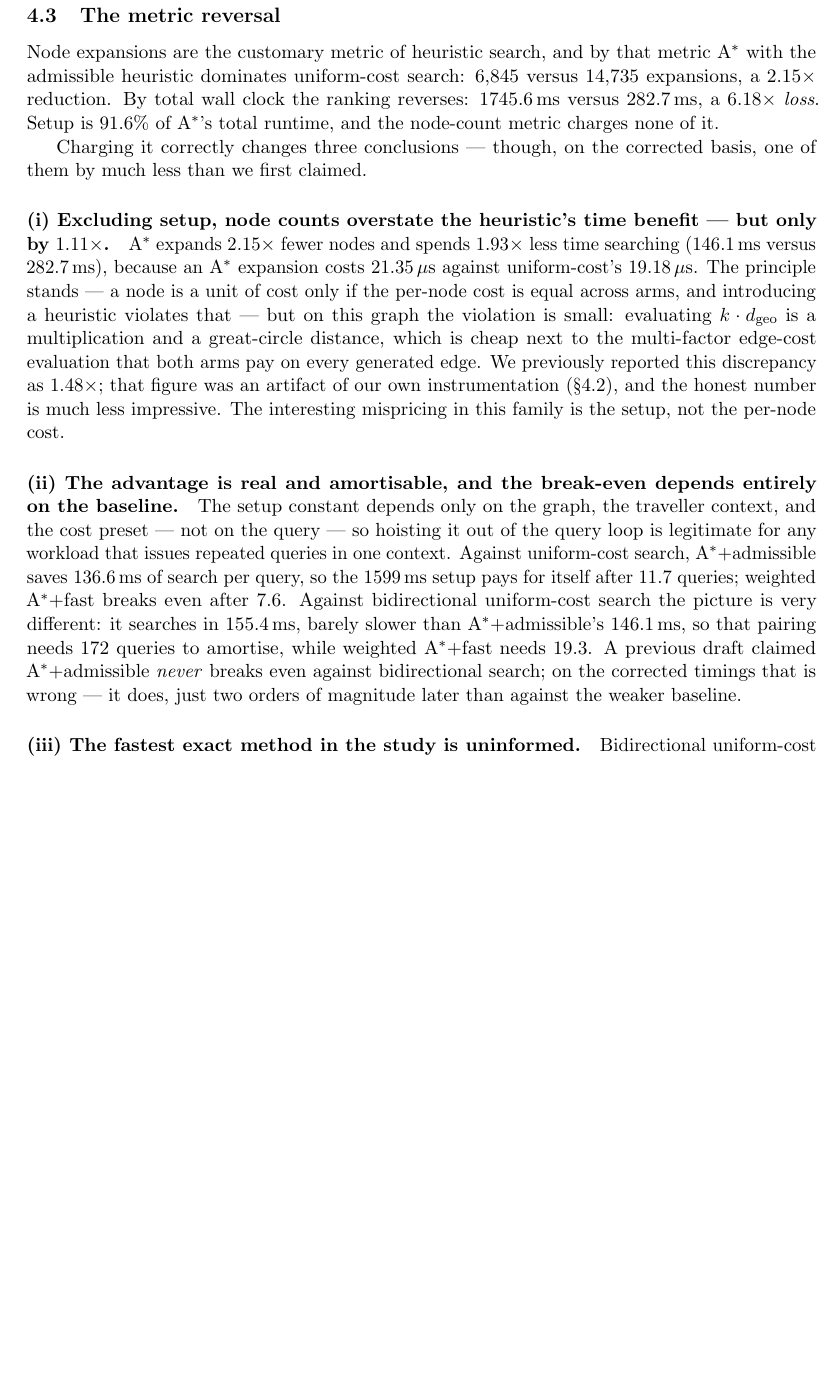
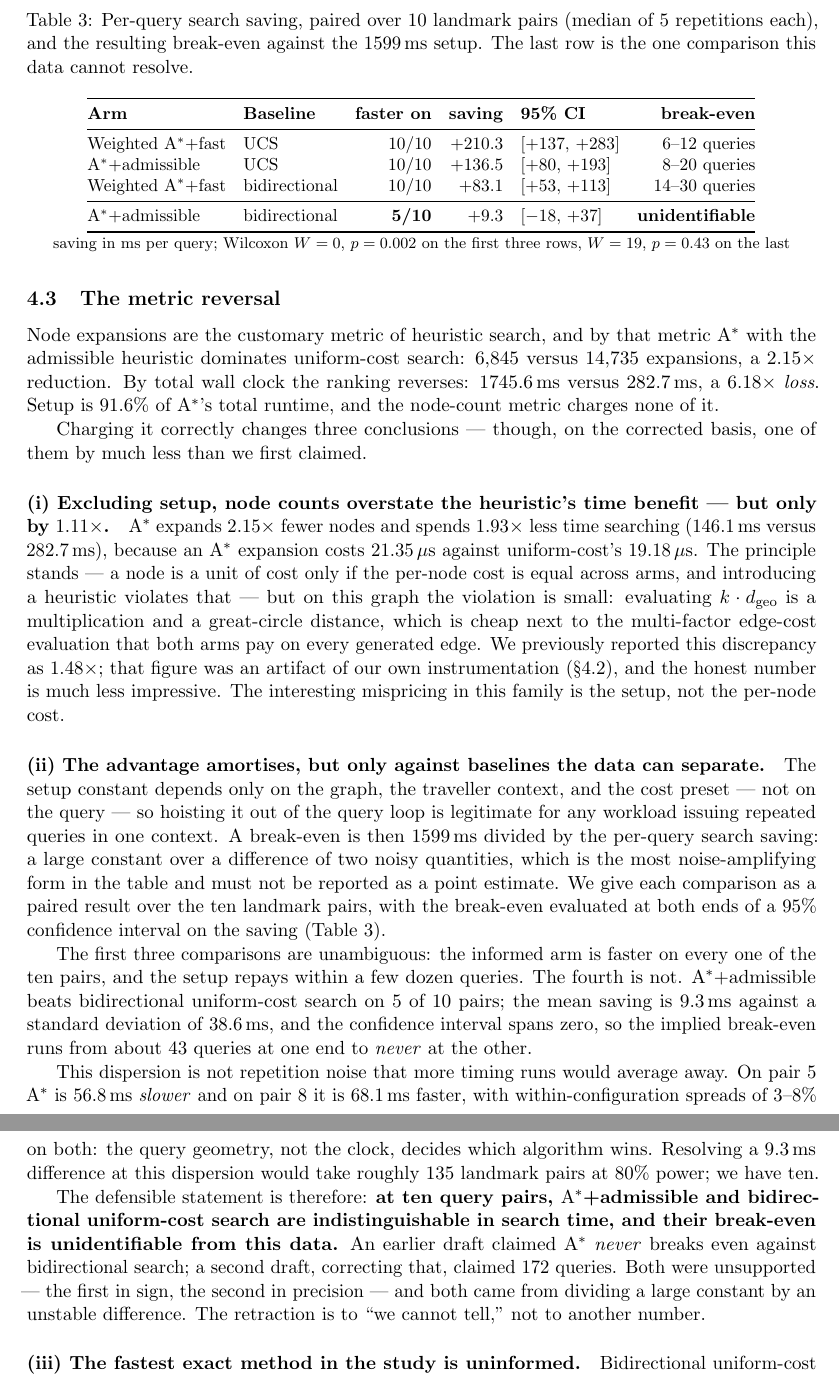
Before and after one commit to ninadgns/eponym-ablation, a LaTeX paper (paper/main.tex): part of page 9 of 24 before the commit and two parts of pages 9 and 10 of 25 after it, the two joined at a grey line, cut at the place of the change, the shorter picture padded with empty space. Compiled offline with pdfLaTeX.

Commit message:
fix: retract the 172-query break-even to "unidentifiable"
The previous commit replaced an unsupported "never" with an unsupported "172".
A break-even is SETUP / (per-query saving) -- a large constant over a difference
of two noisy timings -- and the paper had asserted it as a point estimate while
elsewhere promising to quote ratios rather than absolute times.

Paired over the 10 landmark pairs, A*+admissible beats bidirectional UCS on 5/10
(W=19, p=0.43); mean saving 9.3 ms against sd 38.6 ms, 95% CI [-18, +37] spanning
zero. The dispersion is query geometry, not clock noise: pair 5 has A* 56.8 ms
slower and pair 8 has it 68.1 ms faster, both with 3-8% within-config spread.
Resolving 9.3 ms at that dispersion needs ~135 pairs at 80% power; we have 10.

Replaced with Table 4, which gives all four break-even comparisons as paired
results with CIs. The other three are unambiguous (10/10 pairs, p=0.002):
wA*+fast vs UCS 6-12 queries, A*+adm vs UCS 8-20, wA*+fast vs bidirectional
14-30. Only the fourth is unidentifiable, and that is now what the paper says.

Also: the "common timing basis" subsection claimed ucs(), weighted_astar() and
greedy_best_first() do no post-processing. False -- bidirectional_ucs() and
greedy_best_first() both call _path_cost() inside their timed regions
(algorithms.py:244, :419), measured at 0.73 and 0.58 ms. Only ucs() and
weighted_astar() are clean. Corrected, with magnitudes, in the subsection whose
subject is that the timed regions were not the same region.

Stale after the re-measurement: threats said 1.57 s setup / "below 17 queries";
audit rule 2's worked example still said "pays off after 17 queries"; the verdict
said 11.7. All now carry the interval.

repro/search_analyze.py emits the paired analysis so Table 4 is reproducible.

Co-Authored-By: Claude Opus 4.8 (1M context) <noreply@anthropic.com>

```diff
--- a/paper/main.tex
+++ b/paper/main.tex
@@ -468,17 +473,59 @@ was an artifact of our own instrumentation (\S\ref{sec:search-basis}), and the h
 much less impressive. The interesting mispricing in this family is the setup, not the per-node
 cost.
 
-\paragraph{(ii) The advantage is real and amortisable, and the break-even depends entirely on the
-baseline.} The setup constant depends only on the graph, the traveller context, and the cost preset
---- not on the query --- so hoisting it out of the query loop is legitimate for any workload that
-issues repeated queries in one context. Against uniform-cost search, $\mathrm{A}^*$+admissible saves
-136.6\,ms of search per query, so the 1599\,ms setup pays for itself after $11.7$ queries; weighted
-$\mathrm{A}^*$+fast breaks even after $7.6$. Against bidirectional uniform-cost search the picture
-is very different: it searches in 155.4\,ms, barely slower than $\mathrm{A}^*$+admissible's
-146.1\,ms, so that pairing needs $172$ queries to amortise, while weighted $\mathrm{A}^*$+fast needs
-$19.3$. A previous draft claimed $\mathrm{A}^*$+admissible \emph{never} breaks even against
-bidirectional search; on the corrected timings that is wrong --- it does, just two orders of
-magnitude later than against the weaker baseline.
+\paragraph{(ii) The advantage amortises, but only against baselines the data can separate.} The
+setup constant depends only on the graph, the traveller context, and the cost preset --- not on the
+query --- so hoisting it out of the query loop is legitimate for any workload issuing repeated
+queries in one context. A break-even is then 1599\,ms divided by the per-query search saving: a
+large constant over a difference of two noisy quantities, which is the most noise-amplifying form
+in the table and must not be reported as a point estimate. We give each comparison as a paired
+result over the ten landmark pairs, with the break-even evaluated at both ends of a 95\% confidence
+interval on the saving (Table~\ref{tab:breakeven}).
+
+\begin{table}[t]
+\centering
+\small
+\caption{Per-query search saving, paired over 10 landmark pairs (median of 5 repetitions each), and
+the resulting break-even against the 1599\,ms setup. The last row is the one comparison this data
+cannot resolve.}
+\label{tab:breakeven}
+\setlength{\tabcolsep}{5pt}
+\begin{tabular}{@{}llrrlr@{}}
+\toprule
+\textbf{Arm} & \textbf{Baseline} & \textbf{faster on} & \textbf{saving} &
+\textbf{95\% CI} & \textbf{break-even} \\
+\midrule
+Weighted $\mathrm{A}^*$+fast & UCS           & 10/10 & $+210.3$ & $[+137,\,+283]$ & 6--12 queries \\
+$\mathrm{A}^*$+admissible    & UCS           & 10/10 & $+136.5$ & $[+80,\,+193]$  & 8--20 queries \\
+Weighted $\mathrm{A}^*$+fast & bidirectional & 10/10 & $+83.1$  & $[+53,\,+113]$  & 14--30 queries \\
+\midrule
+$\mathrm{A}^*$+admissible    & bidirectional & \textbf{5/10} & $+9.3$ & $[-18,\,+37]$ &
+\textbf{unidentifiable} \\
+\bottomrule
+\end{tabular}
+\\[2pt]
+\footnotesize saving in ms per query; Wilcoxon $W = 0$, $p = 0.002$ on the first three rows,
+$W = 19$, $p = 0.43$ on the last
+\end{table}
+
+The first three comparisons are unambiguous: the informed arm is faster on every one of the ten
+pairs, and the setup repays within a few dozen queries. The fourth is not.
+$\mathrm{A}^*$+admissible beats bidirectional uniform-cost search on 5 of 10 pairs; the mean saving
+is 9.3\,ms against a standard deviation of 38.6\,ms, and the confidence interval spans zero, so the
+implied break-even runs from about 43 queries at one end to \emph{never} at the other.
+
+This dispersion is not repetition noise that more timing runs would average away. On pair~5
+$\mathrm{A}^*$ is 56.8\,ms \emph{slower} and on pair~8 it is 68.1\,ms faster, with
+within-configuration spreads of $3$--$8\%$ on both: the query geometry, not the clock, decides which
+algorithm wins. Resolving a 9.3\,ms difference at this dispersion would take roughly 135 landmark
+pairs at $80\%$ power; we have ten.
+
+The defensible statement is therefore: \textbf{at ten query pairs, $\mathrm{A}^*$+admissible and
+bidirectional uniform-cost search are indistinguishable in search time, and their break-even is
+unidentifiable from this data.} An earlier draft claimed $\mathrm{A}^*$ \emph{never} breaks even
+against bidirectional search; a second draft, correcting that, claimed 172 queries. Both were
+unsupported --- the first in sign, the second in precision --- and both came from dividing a large
+constant by an unstable difference. The retraction is to ``we cannot tell,'' not to another number.
 
 \paragraph{(iii) The fastest exact method in the study is uninformed.} Bidirectional uniform-cost
 search returns provably optimal paths on 10/10 queries in 155.4\,ms total --- $10.8\times$ faster
```
Also changed, not shown: paper/main.pdf, paper/main.tex (54 more changed lines), 1 other file.
